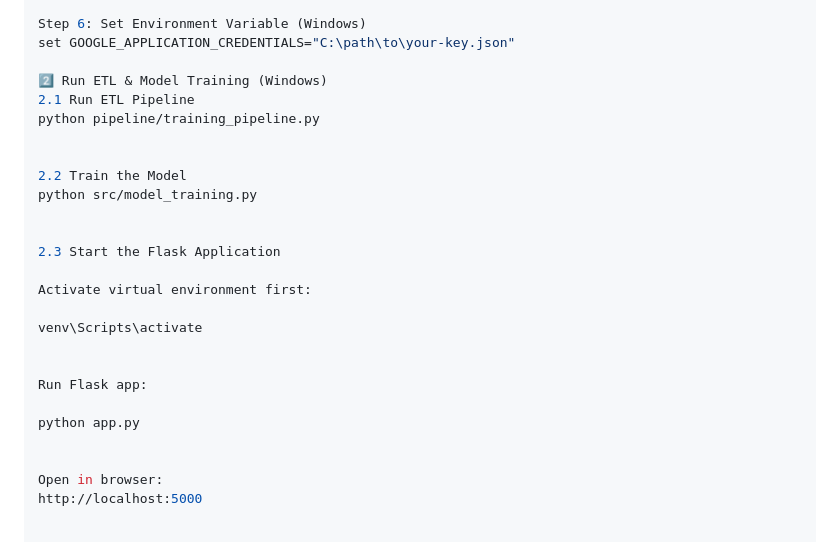
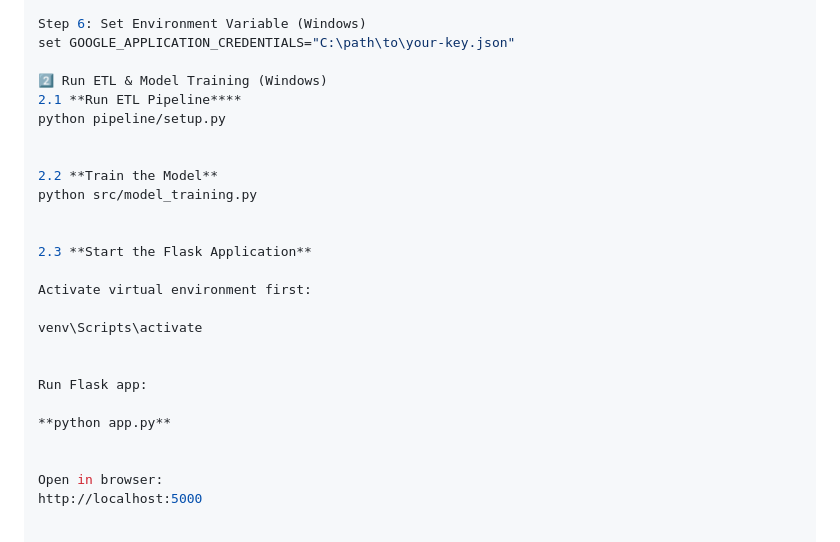
Before and after one commit to Sherin1998/Hotel-Reservation-Prediction, a Markdown page: README.md, the part around the change. Drawn GitHub-style.

```diff
--- a/README.md
+++ b/README.md
@@ -95,15 +95,15 @@ Step 6: Set Environment Variable (Windows)
 set GOOGLE_APPLICATION_CREDENTIALS="C:\path\to\your-key.json"
 
 2️⃣ Run ETL & Model Training (Windows)
-2.1 Run ETL Pipeline
-python pipeline/training_pipeline.py
+2.1 **Run ETL Pipeline****
+python pipeline/setup.py
 
 
-2.2 Train the Model
+2.2 **Train the Model**
 python src/model_training.py
 
 
-2.3 Start the Flask Application
+2.3 **Start the Flask Application**
 
 Activate virtual environment first:
 
@@ -112,7 +112,7 @@ venv\Scripts\activate
 
 Run Flask app:
 
-python app.py
+**python app.py**
 
 
 Open in browser:
```
